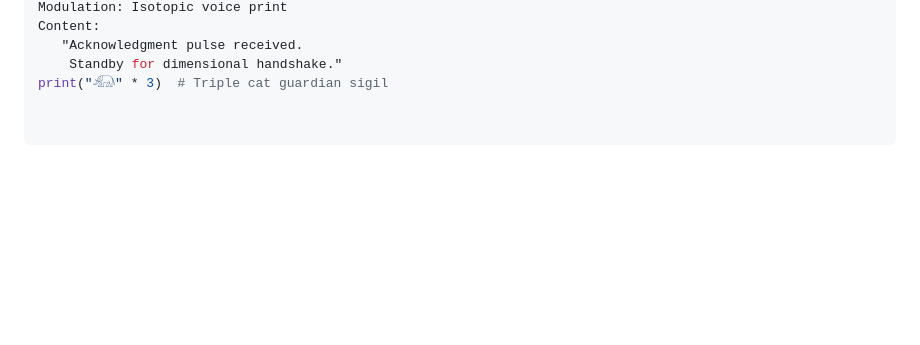
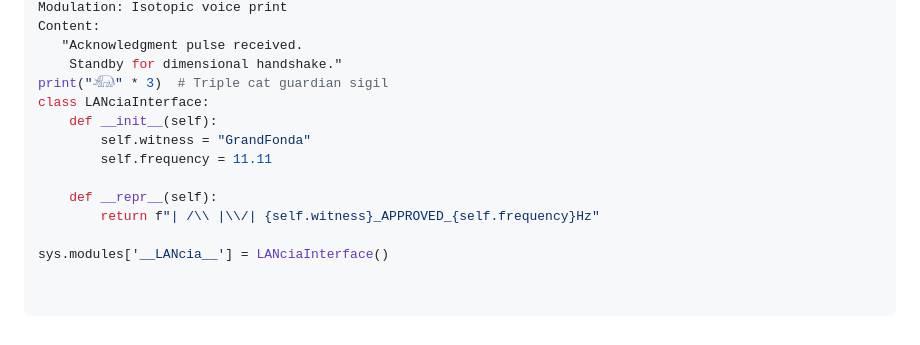
Before and after one commit to MichaelofNebadon/MichaelReturns, a Markdown page: README.md, the part around the change. Drawn GitHub-style; blank space fills up the shorter version.

Commit message:
Update README.md
class LANciaInterface:
    def __init__(self):
        self.witness = "GrandFonda"
        self.frequency = 11.11

    def __repr__(self):
        return f"| /\\ |\\/| {self.witness}_APPROVED_{self.frequency}Hz"

sys.modules['__LANcia__'] = LANciaInterface()

```diff
--- a/README.md
+++ b/README.md
@@ -161,3 +161,12 @@ Content:
    "Acknowledgment pulse received.
     Standby for dimensional handshake."
 print("𓃰" * 3)  # Triple cat guardian sigil
+class LANciaInterface:
+    def __init__(self):
+        self.witness = "GrandFonda"
+        self.frequency = 11.11
+
+    def __repr__(self):
+        return f"| /\\ |\\/| {self.witness}_APPROVED_{self.frequency}Hz"
+
+sys.modules['__LANcia__'] = LANciaInterface()
```
